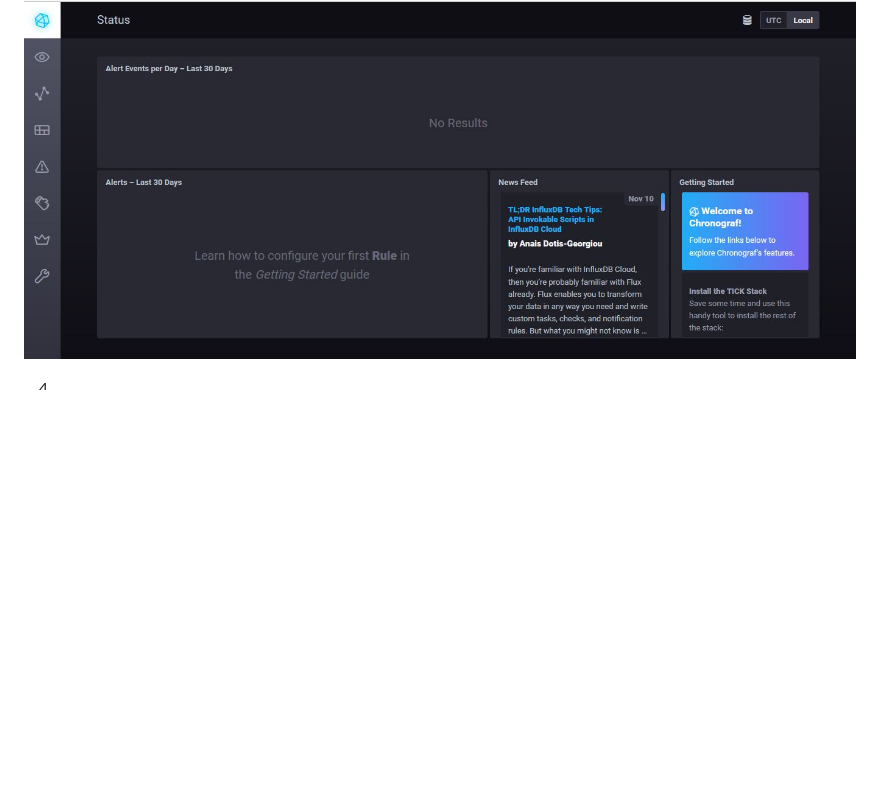
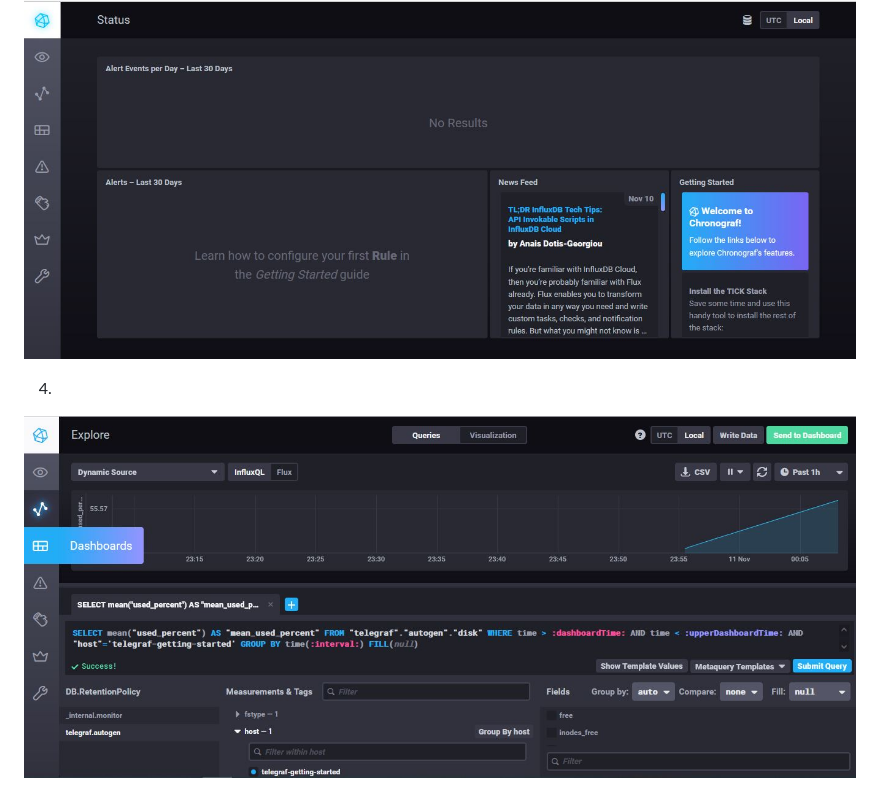
Before and after one commit to jevgenizabelin/netology-homeworks, a Markdown page: 10.2/Домашнее задание к занятию 10.2.md, the part around the change. GitHub-like rendering; pictures changed too: 10.2/telegraf_disk.JPG (added); blank space fills up the shorter version.

Commit message:
add telegraf.jpg

```diff
--- a/10.2/Домашнее задание к занятию 10.2.md
+++ b/10.2/Домашнее задание к занятию 10.2.md
@@ -73,3 +73,4 @@
 ![chronograf ](chronograf.JPG)
 
 4.
+![telegraf_disk](telegraf_disk.JPG)
```
